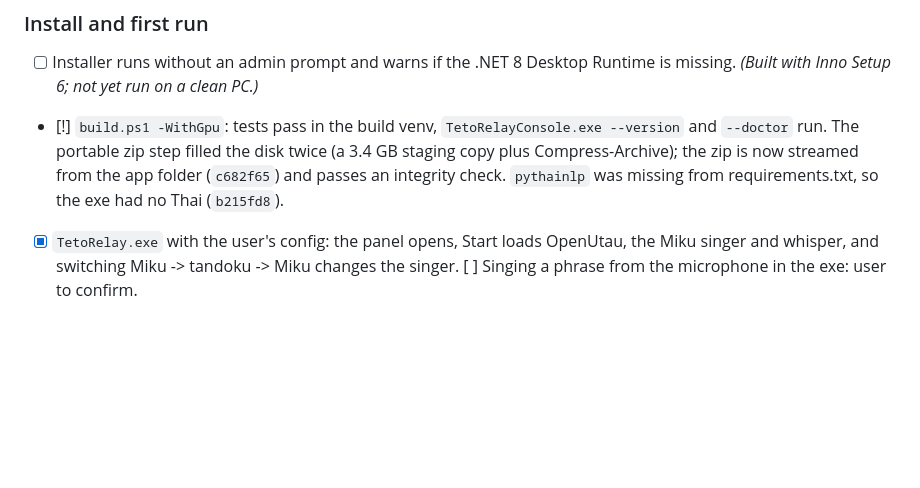
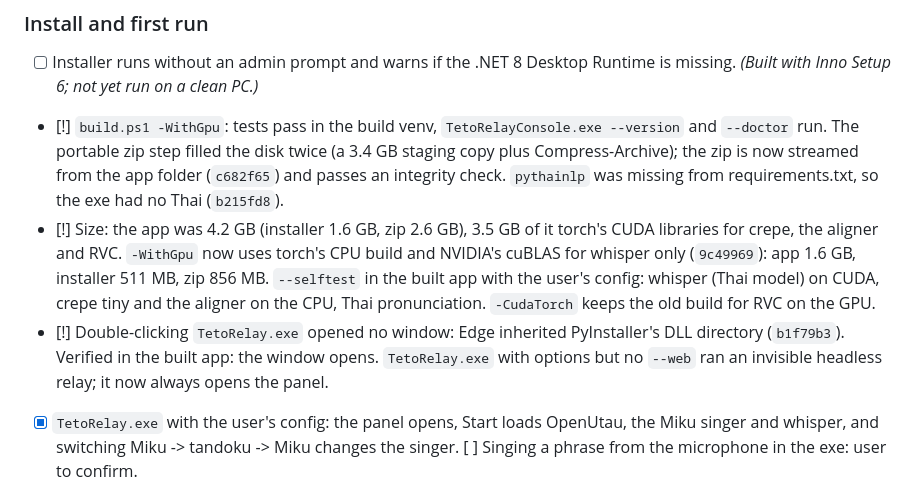
Before and after one commit to NyanNeaw/teto-relay, a Markdown page: docs/RELEASE.md, the part around the change. Drawn GitHub-style; blank space fills up the shorter version.

Commit message:
Release notes: smaller build, window fix
Co-Authored-By: Claude Opus 5.5 <noreply@anthropic.com>

```diff
--- a/docs/RELEASE.md
+++ b/docs/RELEASE.md
@@ -47,6 +47,8 @@ folder.
 ### Install and first run
 - [ ] Installer runs without an admin prompt and warns if the .NET 8 Desktop Runtime is missing. *(Built with Inno Setup 6; not yet run on a clean PC.)*
 - [!] `build.ps1 -WithGpu`: tests pass in the build venv, `TetoRelayConsole.exe --version` and `--doctor` run. The portable zip step filled the disk twice (a 3.4 GB staging copy plus Compress-Archive); the zip is now streamed from the app folder (`c682f65`) and passes an integrity check. `pythainlp` was missing from requirements.txt, so the exe had no Thai (`b215fd8`).
+- [!] Size: the app was 4.2 GB (installer 1.6 GB, zip 2.6 GB), 3.5 GB of it torch's CUDA libraries for crepe, the aligner and RVC. `-WithGpu` now uses torch's CPU build and NVIDIA's cuBLAS for whisper only (`9c49969`): app 1.6 GB, installer 511 MB, zip 856 MB. `--selftest` in the built app with the user's config: whisper (Thai model) on CUDA, crepe tiny and the aligner on the CPU, Thai pronunciation. `-CudaTorch` keeps the old build for RVC on the GPU.
+- [!] Double-clicking `TetoRelay.exe` opened no window: Edge inherited PyInstaller's DLL directory (`b1f79b3`). Verified in the built app: the window opens. `TetoRelay.exe` with options but no `--web` ran an invisible headless relay; it now always opens the panel.
 - [x] `TetoRelay.exe` with the user's config: the panel opens, Start loads OpenUtau, the Miku singer and whisper, and switching Miku -> tandoku -> Miku changes the singer. [ ] Singing a phrase from the microphone in the exe: user to confirm.
 - [x] **Check setup** reports OpenUtau, .NET 8, VB-Cable, the mic, the voicebanks and the GPU correctly. With OpenUtau pointed at a missing folder it says `[FAIL] OpenUtau: OpenUtau.Core.dll is not in ...` with the fix.
 - [x] Setup → OpenUtau folder / Voicebank folder: when set, they are used. When empty, the usual places are searched and listed in the message; this PC keeps both in non-standard folders (`D:\Work\OpenUtau`, `D:\Claude`), so they are not found - as documented.
```
Also changed, not shown: CHANGELOG.md (+7 -0 lines).
